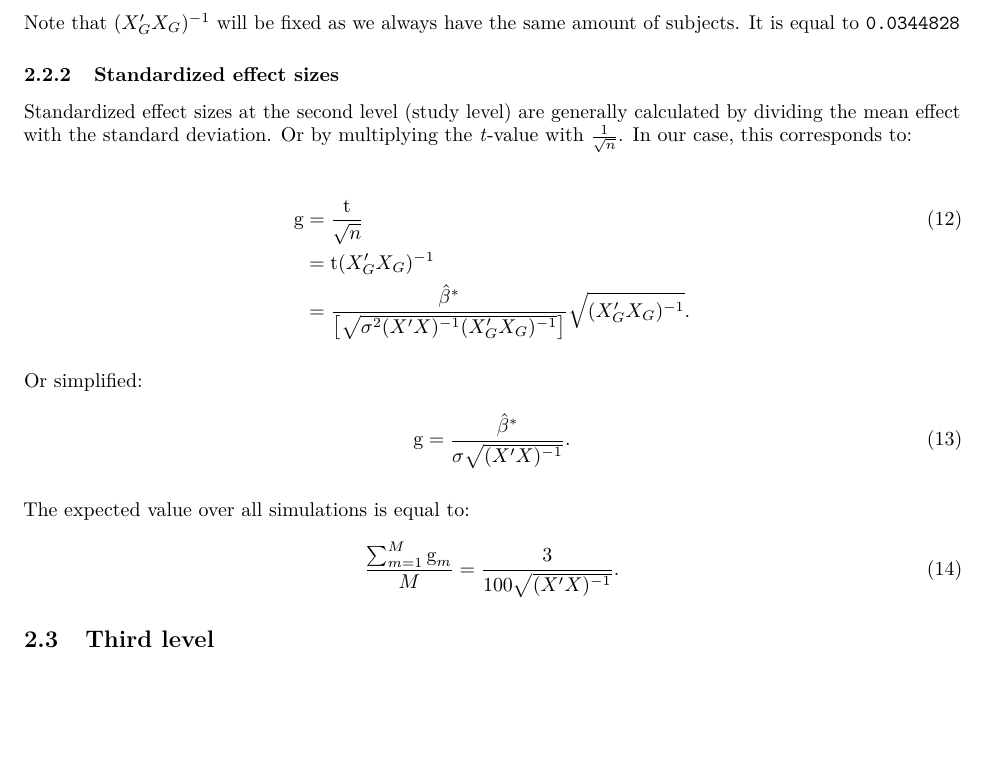
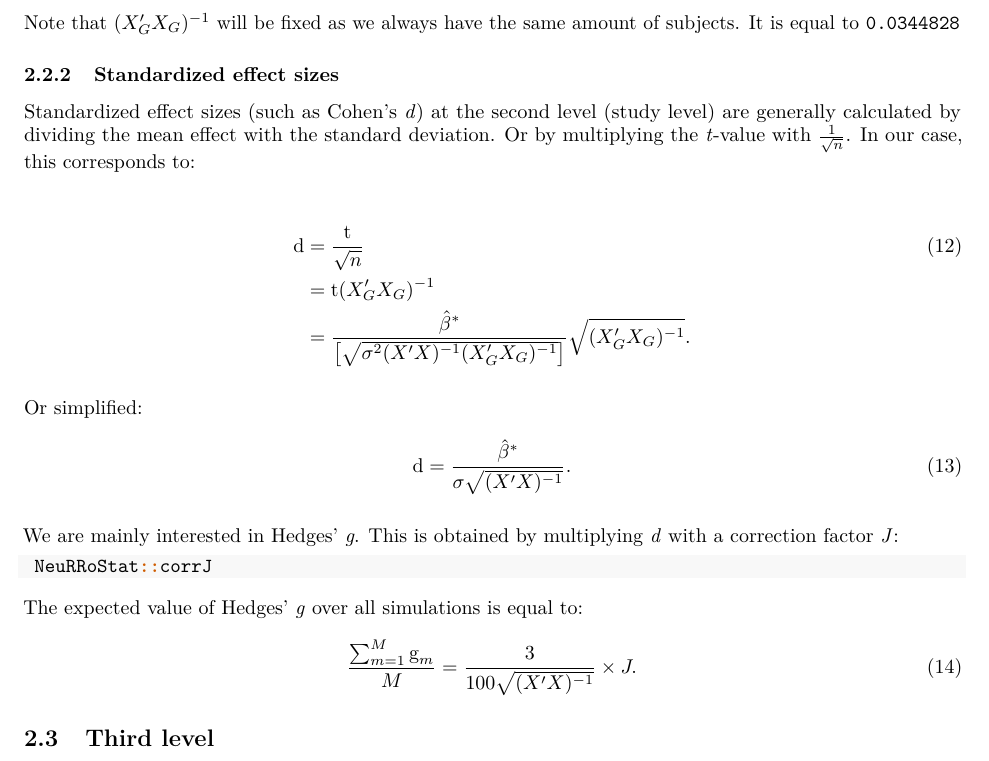
Before and after one commit to NeuroStat/IBMAvsGLM, an R Markdown document (1_Scripts/CI_IBMAvsGLM/Simulations/Activation/TrueValues_3levels/VectorMA_trueValue.Rmd): part of page 4 of 11, cut so that both start at the same text, the shorter picture padded with empty space. Rendered offline with R 4.5, knitr and Pandoc, then LaTeX, with nearby package versions; the code chunks are not run, so their results and figures are left out.

Commit message:
Bug fixes: hedge g to cohen d.
Was talking about cohen d when using g. Now fixed and added relation between the two.

````diff
--- a/1_Scripts/CI_IBMAvsGLM/Simulations/Activation/TrueValues_3levels/VectorMA_trueValue.Rmd
+++ b/1_Scripts/CI_IBMAvsGLM/Simulations/Activation/TrueValues_3levels/VectorMA_trueValue.Rmd
@@ -140,23 +140,29 @@ Note that $(X_G'X_G)^{-1}$ will be fixed as we always have the same amount of su
 
 ### Standardized effect sizes
 
-Standardized effect sizes at the second level (study level) are generally calculated by dividing the mean effect with the standard deviation. Or by multiplying the _t_-value with $\frac{1}{\sqrt{n}}$.
+Standardized effect sizes (such as Cohen's _d_) at the second level (study level) are generally calculated by dividing the mean effect with the standard deviation. Or by multiplying the _t_-value with $\frac{1}{\sqrt{n}}$.
 In our case, this corresponds to:
 
 \begin{align}
-\text{g} & = \frac{\text{t}}{\sqrt{n}} \\ \nonumber
+\text{d} & = \frac{\text{t}}{\sqrt{n}} \\ \nonumber
 & = \text{t}(X_G'X_G)^{-1} \\ \nonumber
 & = \frac{\hat\beta^{*}}{\left[ \sqrt{\sigma^2(X'X)^{-1} (X_G'X_G)^{-1}} \right]} \sqrt{(X_G'X_G)^{-1}}.
 \end{align}
 
 Or simplified:
 \begin{align}
-\text{g} = \frac{\hat\beta^{*}}{\sigma \sqrt{(X'X)^{-1}}}.
+\text{d} = \frac{\hat\beta^{*}}{\sigma \sqrt{(X'X)^{-1}}}.
 \end{align}
 
-The expected value over all simulations is equal to:
+We are mainly interested in Hedges' _g_. This is obtained by multiplying _d_ with a correction factor _J_:
+```{r 'corrJ'}
+ NeuRRoStat::corrJ
+```
+
+
+The expected value of Hedges' _g_ over all simulations is equal to:
 \begin{align}
-\frac{\sum_{m = 1}^M\text{g}_m}{M} = \frac{3}{100 \sqrt{(X'X)^{-1}}}.
+\frac{\sum_{m = 1}^M\text{g}_m}{M} = \frac{3}{100 \sqrt{(X'X)^{-1}}} \times J.
 \end{align}
 
 
````
Also changed, not shown: 1 other file.
